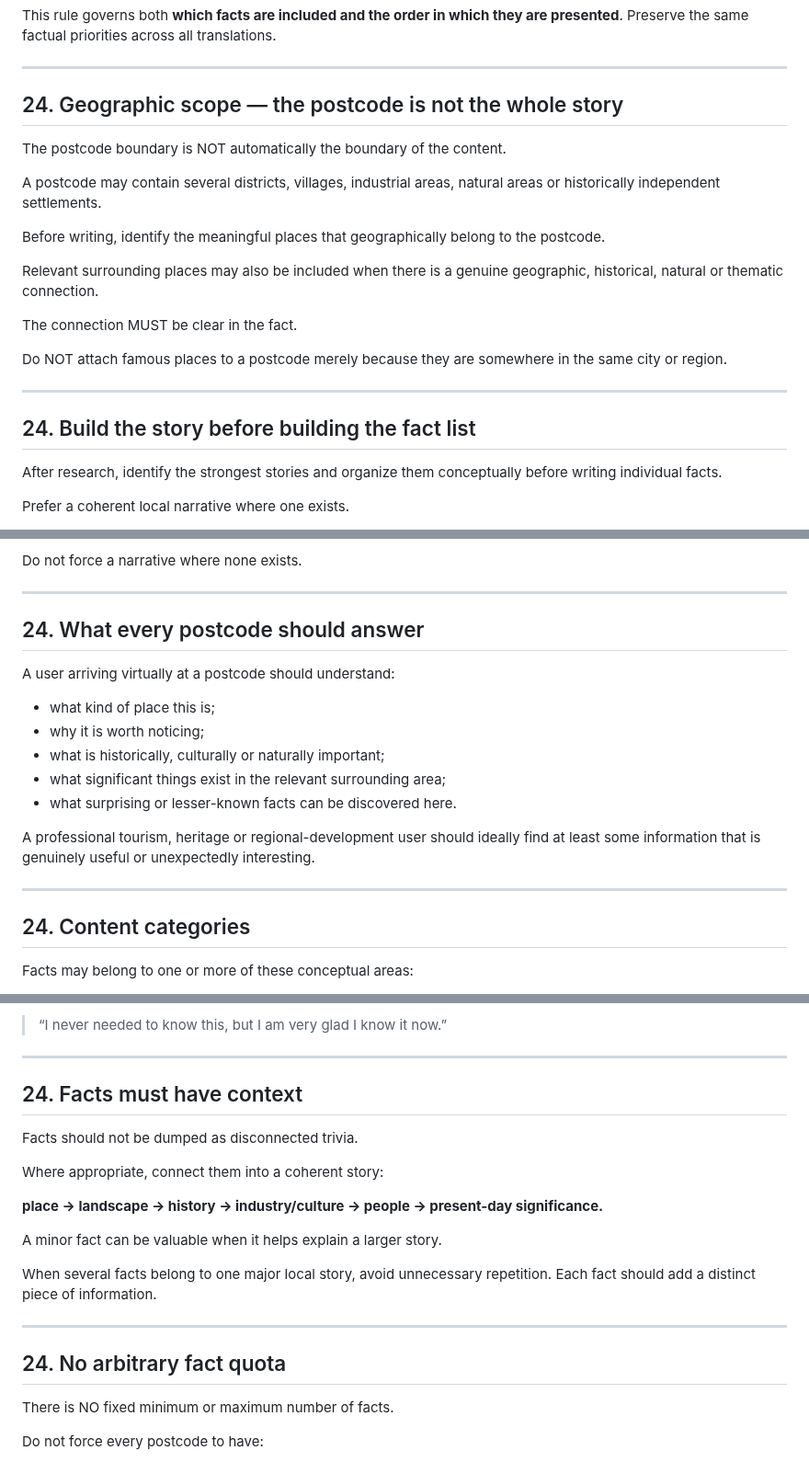
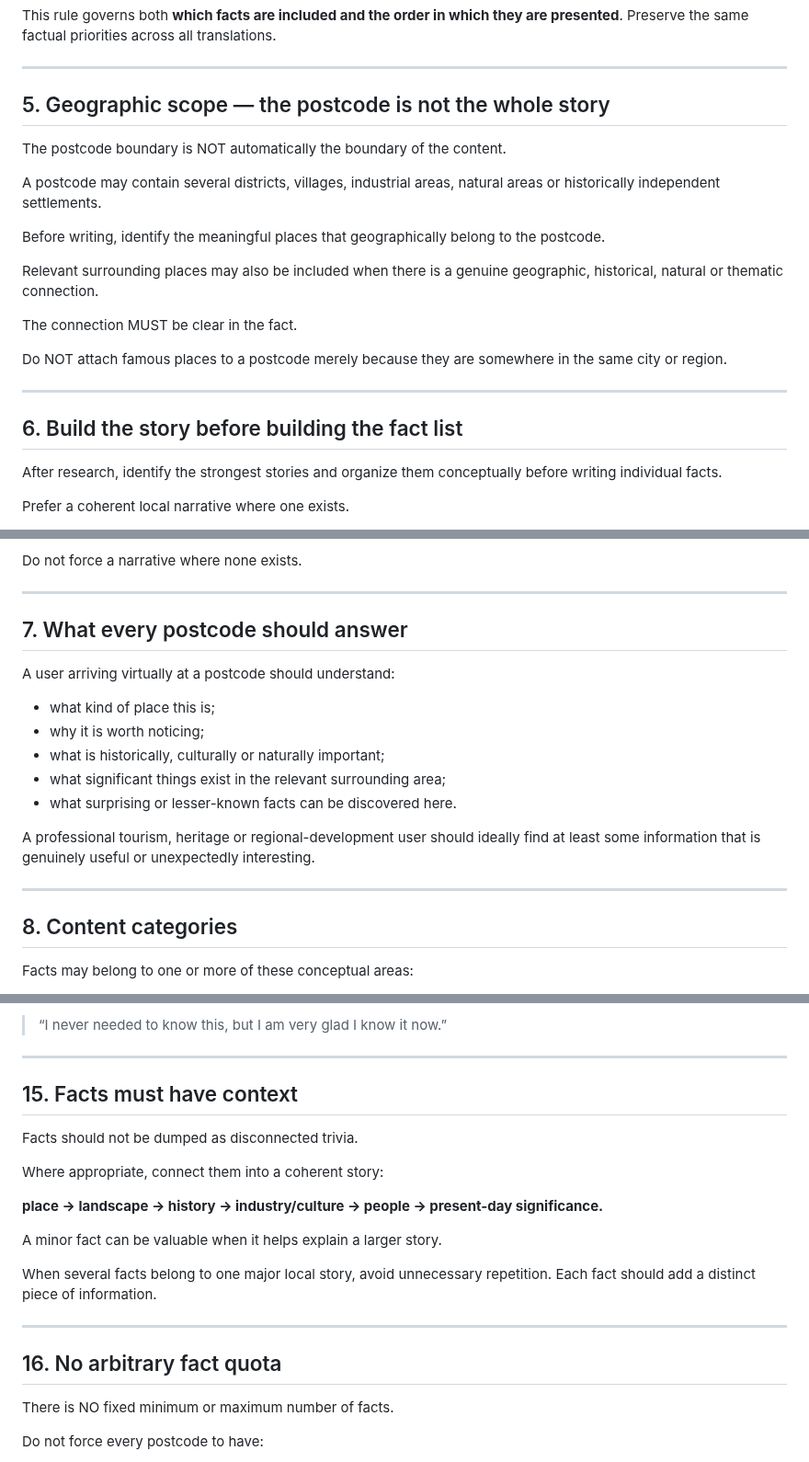
Before and after one commit to Wildwavestylez/travel, a Markdown page: data/germany/CONTENT_STANDARD.md, 3 parts joined by grey strips. Shown at 92% size. Rendered like a GitHub page.

Commit message:
Fix section numbering in content standard V1.2

```diff
--- a/data/germany/CONTENT_STANDARD.md
+++ b/data/germany/CONTENT_STANDARD.md
@@ -112,7 +112,7 @@ This rule governs both **which facts are included and the order in which they ar
 
 ---
 
-## 24. Geographic scope — the postcode is not the whole story
+## 5. Geographic scope — the postcode is not the whole story
 
 The postcode boundary is NOT automatically the boundary of the content.
 
@@ -128,7 +128,7 @@ Do NOT attach famous places to a postcode merely because they are somewhere in t
 
 ---
 
-## 24. Build the story before building the fact list
+## 6. Build the story before building the fact list
 
 After research, identify the strongest stories and organize them conceptually before writing individual facts.
 
@@ -152,7 +152,7 @@ Do not force a narrative where none exists.
 
 ---
 
-## 24. What every postcode should answer
+## 7. What every postcode should answer
 
 A user arriving virtually at a postcode should understand:
 
@@ -166,7 +166,7 @@ A professional tourism, heritage or regional-development user should ideally fin
 
 ---
 
-## 24. Content categories
+## 8. Content categories
 
 Facts may belong to one or more of these conceptual areas:
 
@@ -355,7 +355,7 @@ The ideal hidden gem should create the reaction:
 
 ---
 
-## 24. Facts must have context
+## 15. Facts must have context
 
 Facts should not be dumped as disconnected trivia.
 
@@ -369,7 +369,7 @@ When several facts belong to one major local story, avoid unnecessary repetition
 
 ---
 
-## 24. No arbitrary fact quota
+## 16. No arbitrary fact quota
 
 There is NO fixed minimum or maximum number of facts.
 
```
Also changed, not shown: other parts of data/germany/CONTENT_STANDARD.md (+13 -13 lines).
